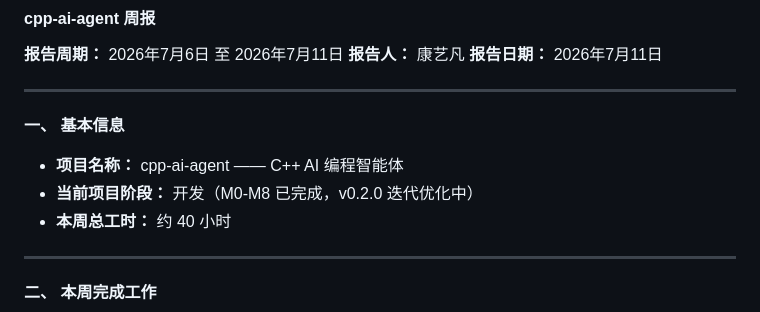
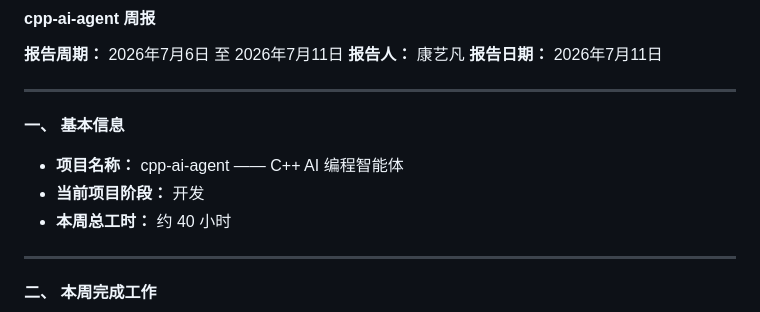
Before and after one commit to 3387029830-dot/cpp-ai-agent, a Markdown page: 第一周周报/康艺凡第一周个人项目周报.md, the part around the change. Drawn GitHub-style.

```diff
--- a/第一周周报/康艺凡第一周个人项目周报.md
+++ b/第一周周报/康艺凡第一周个人项目周报.md
@@ -9,7 +9,7 @@
 **一、 基本信息**
 
 *   **项目名称：** cpp-ai-agent —— C++ AI 编程智能体
-*   **当前项目阶段：** 开发（M0-M8 已完成，v0.2.0 迭代优化中）
+*   **当前项目阶段：** 开发
 *   **本周总工时：** 约 40 小时
 
 ---
```
